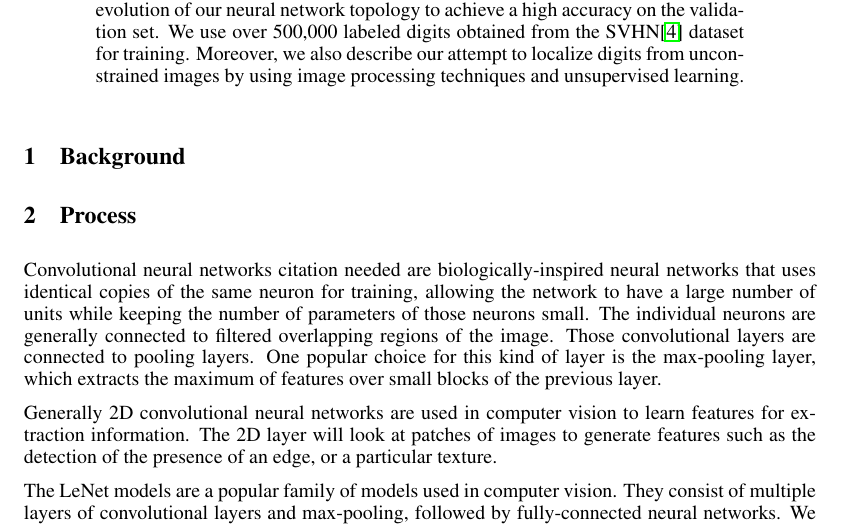
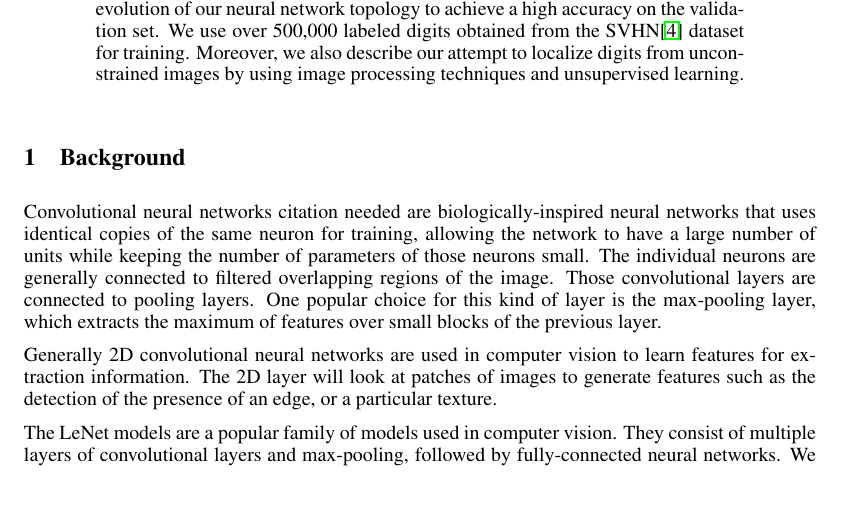
Before and after one commit to thescouser89/mlreport, a LaTeX paper (nips2013.tex): part of page 1 of 6, cut so that both start at the same text, the shorter picture padded with empty space. Compiled offline with pdfLaTeX.

Commit message:
Fix background and process section

```diff
--- a/nips2013.tex
+++ b/nips2013.tex
@@ -43,7 +43,6 @@ Detecting and reading text from photographs is a challenging computer vision pro
 \end{abstract}
 
 \section{Background}
-\section{Process}
 Convolutional neural networks {citation needed} are biologically-inspired neural networks that uses identical copies of the same neuron for training, allowing the network to have a large number of units while keeping the number of parameters of those neurons small. The individual neurons are generally connected to filtered overlapping regions of the image. Those convolutional layers are connected to pooling layers. One popular choice for this kind of layer is the max-pooling layer, which extracts the maximum of features over small blocks of the previous layer.
 
 Generally 2D convolutional neural networks are used in computer vision to learn features for extraction information. The 2D layer will look at patches of images to generate features such as the detection of the presence of an edge, or a particular texture.
```
Also changed, not shown: nips2013.pdf, 3 other files.
